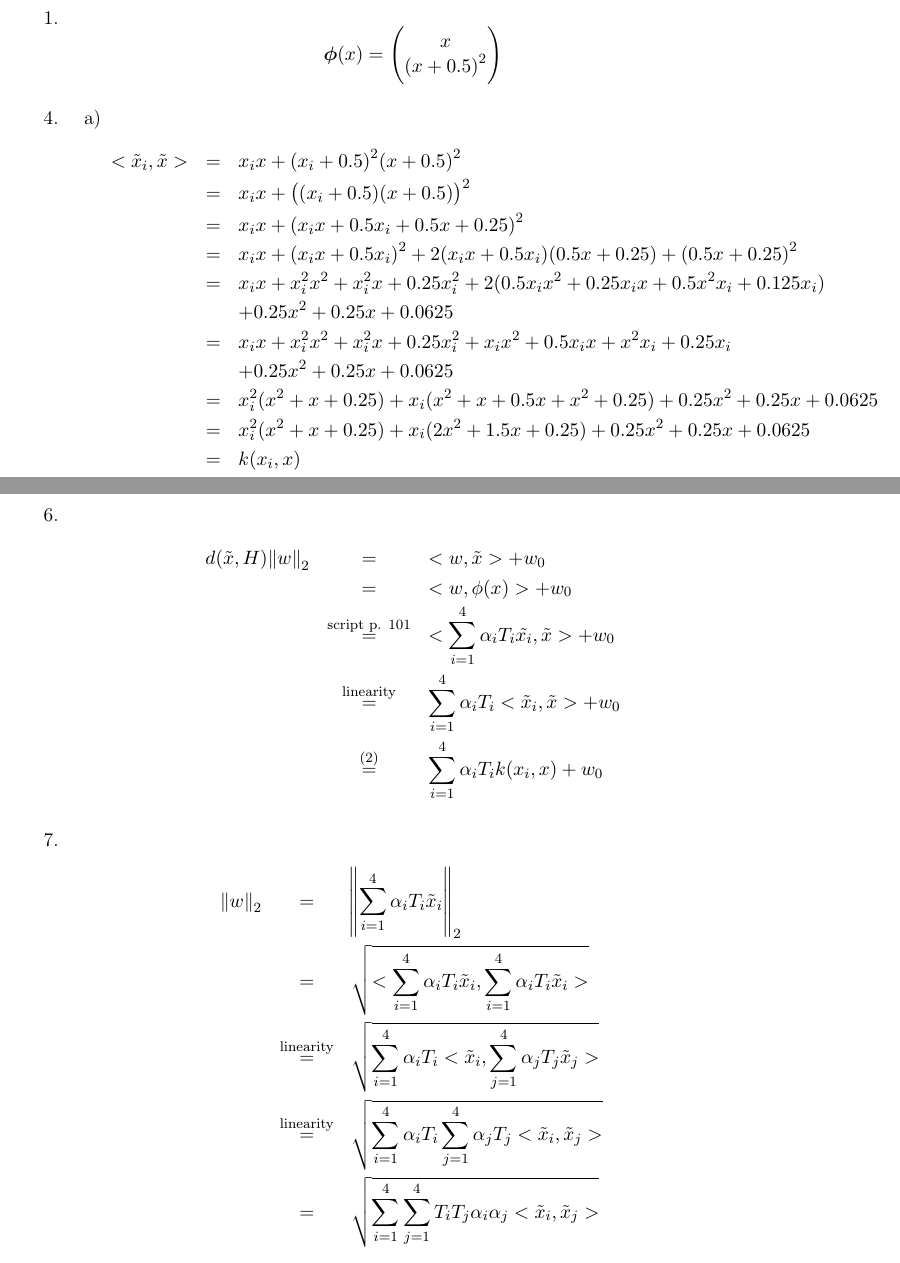
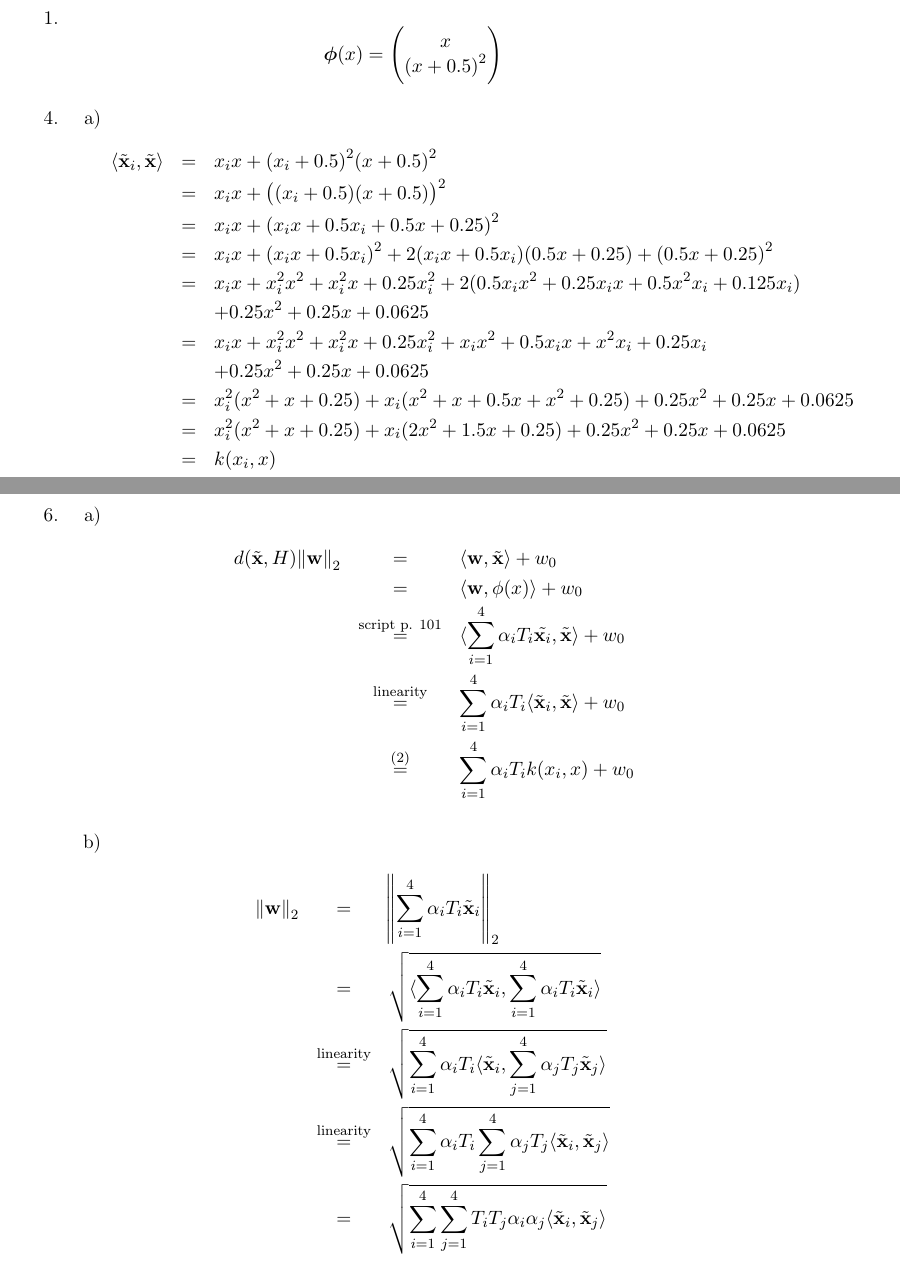
Before and after one commit to aul12/PatternRecognition, a LaTeX problem sheet (Assignment08/main.tex): two parts of pages 1 and 2 of 4, joined at a grey line, cut so that both start at the same text. Compiled offline with pdfLaTeX.

Commit message:
once over

```diff
--- a/Assignment08/main.tex
+++ b/Assignment08/main.tex
@@ -55,7 +55,7 @@
             \begin{enumerate}[label=\alph*)]
                 \item
                     \begin{eqnarray*}
-                        <\tilde{x}_i, \tilde{x}>
+                        \langle \tilde{\mathbf{x}}_i, \tilde{\mathbf{x}}\rangle
                             &=& x_i x + {(x_i + 0.5)}^2 {(x + 0.5)}^2 \\
                             &=& x_i x + {\left((x_i + 0.5) (x + 0.5)\right)}^2 \\
                             &=& x_i x + {(x_i x + 0.5 x_i + 0.5 x + 0.25)}^2 \\
@@ -79,18 +79,20 @@
             \end{enumerate}
             \setcounter{enumi}{5}
         \item
+        \begin{enumerate}
+            \item
                 \begin{eqnarray*}
-                d(\tilde{x}, H) \norm{w}_2 &=& <w, \tilde{x}> + w_0 \\
-                    &=& <w, \phi(x)> + w_0 \\
-                    &\stackrel{\text{script p. 101}}{=}& <\sum_{i=1}^4 \alpha_i T_i \tilde{x_i}, \tilde{x}> + w_0 \\
-                    &\stackrel{\text{linearity}}{=}& \sum_{i=1}^4 \alpha_i T_i <\tilde{x}_i, \tilde{x}> + w_0 \\
+                    d(\tilde{\mathbf{x}}, H) \norm{\mathbf{w}}_2 &=& \langle \mathbf{w} , \tilde{\mathbf{x} } \rangle + w_0 \\
+                        &=& \langle \mathbf{w} , \phi(x) \rangle + w_0 \\
+                        &\stackrel{\text{script p. 101}}{=}& \langle \sum_{i=1}^4 \alpha_i T_i \tilde{\mathbf{x} _i}, \tilde{\mathbf{x} }\rangle  + w_0 \\
+                        &\stackrel{\text{linearity}}{=}& \sum_{i=1}^4 \alpha_i T_i \langle \tilde{\mathbf{x} }_i, \tilde{\mathbf{x} }\rangle  + w_0 \\
                         &\stackrel{\text{(2)}}{=}& \sum_{i=1}^4 \alpha_i T_i k(x_i,x) + w_0
                 \end{eqnarray*}
             \item
                 \begin{eqnarray*}
-                \norm{w}_2 &=& \norm{\sum_{i=1}^4 \alpha_i T_i \tilde{x}_i}_2 \\
-                    &=& \sqrt{<\sum_{i=1}^4 \alpha_i T_i \tilde{x}_i, \sum_{i=1}^4 \alpha_i T_i \tilde{x}_i>} \\
-                    &\stackrel{\text{linearity}}{=}& \sqrt{\sum_{i=1}^4 \alpha_i T_i <\tilde{x}_i, \sum_{j=1}^4 \alpha_j T_j \tilde{x}_j>} \\
-                    &\stackrel{\text{linearity}}{=}& \sqrt{\sum_{i=1}^4 \alpha_i T_i \sum_{j=1}^4 \alpha_j T_j <\tilde{x}_i, \tilde{x}_j>} \\
-                    &=& \sqrt{\sum_{i=1}^4 \sum_{j=1}^4 T_i T_j \alpha_i \alpha_j <\tilde{x}_i, \tilde{x}_j>} \\
+                    \norm{\mathbf{w} }_2 &=& \norm{\sum_{i=1}^4 \alpha_i T_i \tilde{\mathbf{x} }_i}_2 \\
+                        &=& \sqrt{\langle \sum_{i=1}^4 \alpha_i T_i \tilde{\mathbf{x} }_i, \sum_{i=1}^4 \alpha_i T_i \tilde{\mathbf{x} }_i\rangle } \\
+                        &\stackrel{\text{linearity}}{=}& \sqrt{\sum_{i=1}^4 \alpha_i T_i \langle \tilde{\mathbf{x} }_i, \sum_{j=1}^4 \alpha_j T_j \tilde{\mathbf{x} }_j\rangle } \\
+                        &\stackrel{\text{linearity}}{=}& \sqrt{\sum_{i=1}^4 \alpha_i T_i \sum_{j=1}^4 \alpha_j T_j \langle \tilde{\mathbf{x} }_i, \tilde{\mathbf{x} }_j\rangle } \\
+                        &=& \sqrt{\sum_{i=1}^4 \sum_{j=1}^4 T_i T_j \alpha_i \alpha_j \langle \tilde{\mathbf{x} }_i, \tilde{\mathbf{x} }_j\rangle } \\
                 \end{eqnarray*}
```
Also changed, not shown: Assignment08/main.tex (1 more changed lines), 1 other file. Lines whose indentation alone changed are shown as unchanged.
